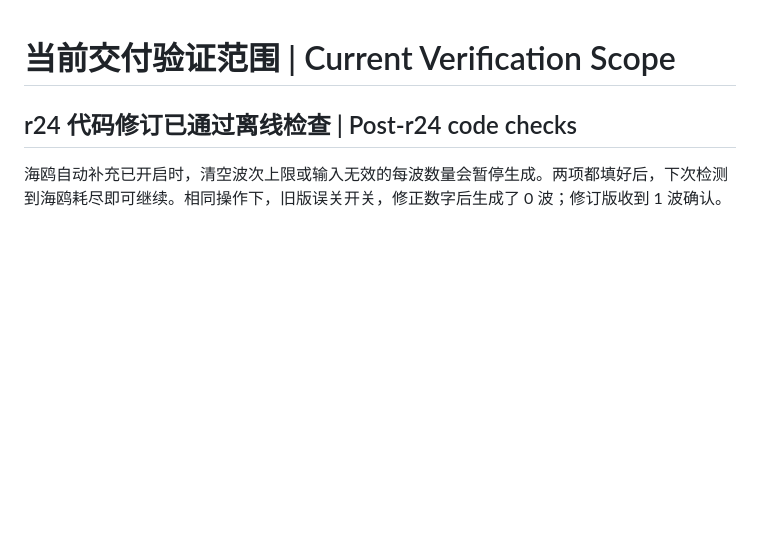
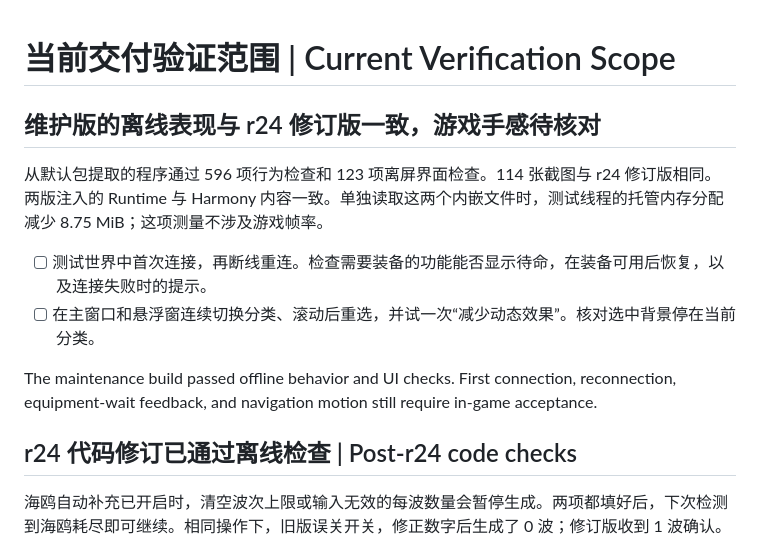
Before and after one commit to chadqian2012-sudo/AbyssalCrab-Studio-How-to-fish-modifier, a Markdown page: docs/VERIFICATION.md, the part around the change. Drawn GitHub-style; blank space fills up the shorter version.

Commit message:
Record maintenance comparison and remaining live checks

```diff
--- a/docs/VERIFICATION.md
+++ b/docs/VERIFICATION.md
@@ -1,4 +1,13 @@
 # 当前交付验证范围 | Current Verification Scope
+
+## 维护版的离线表现与 r24 修订版一致，游戏手感待核对
+
+从默认包提取的程序通过 596 项行为检查和 123 项离屏界面检查。114 张截图与 r24 修订版相同。两版注入的 Runtime 与 Harmony 内容一致。单独读取这两个内嵌文件时，测试线程的托管内存分配减少 8.75 MiB；这项测量不涉及游戏帧率。
+
+- [ ] 测试世界中首次连接，再断线重连。检查需要装备的功能能否显示待命，在装备可用后恢复，以及连接失败时的提示。
+- [ ] 在主窗口和悬浮窗连续切换分类、滚动后重选，并试一次“减少动态效果”。核对选中背景停在当前分类。
+
+The maintenance build passed offline behavior and UI checks. First connection, reconnection, equipment-wait feedback, and navigation motion still require in-game acceptance.
 
 ## r24 代码修订已通过离线检查 | Post-r24 code checks
 
```
